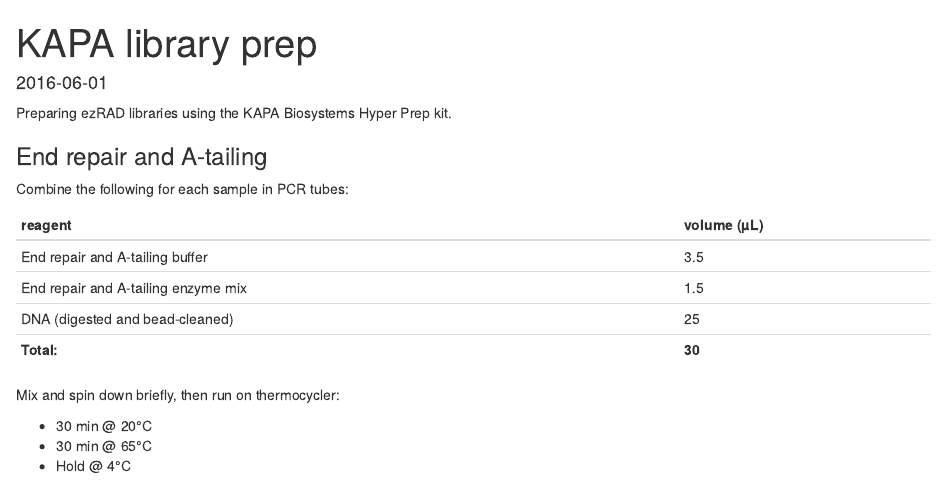
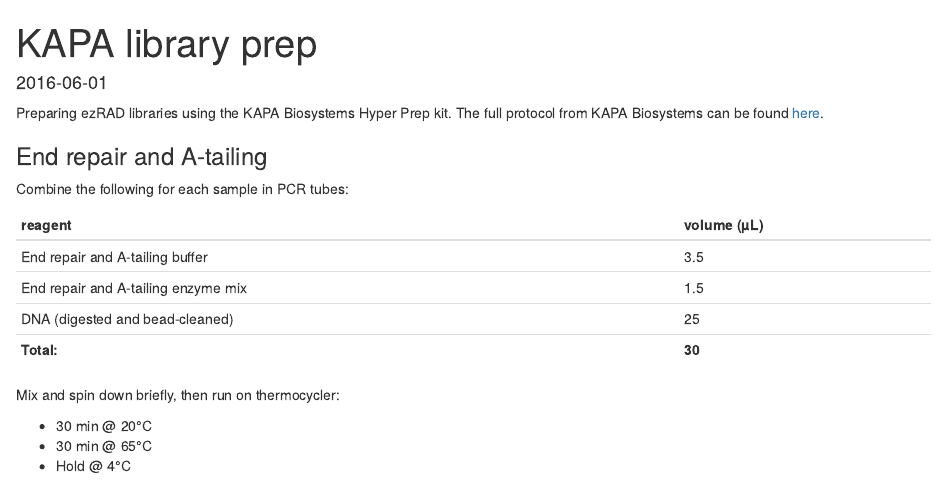
Before and after one commit to jrcunning/labnotebook, an R Markdown document (_source/2016-06-01-kapa-library-prep/2016-06-01-kapa-library-prep.Rmd): the page in a window 1100 px wide, from its top. Rendered offline with R 4.5, knitr and Pandoc, with nearby package versions.

Commit message:
add link to KAPA protocol

```diff
--- a/_source/2016-06-01-kapa-library-prep/2016-06-01-kapa-library-prep.Rmd
+++ b/_source/2016-06-01-kapa-library-prep/2016-06-01-kapa-library-prep.Rmd
@@ -4,7 +4,7 @@
 date:  2016-06-01
 ---
 
-Preparing ezRAD libraries using the KAPA Biosystems Hyper Prep kit.
+Preparing ezRAD libraries using the KAPA Biosystems Hyper Prep kit. The full protocol from KAPA Biosystems can be found [here](https://www.kapabiosystems.com/document/kapa-hyper-prep-kit-tds/?dl=1).
 
 ### End repair and A-tailing
 Combine the following for each sample in PCR tubes:
```
